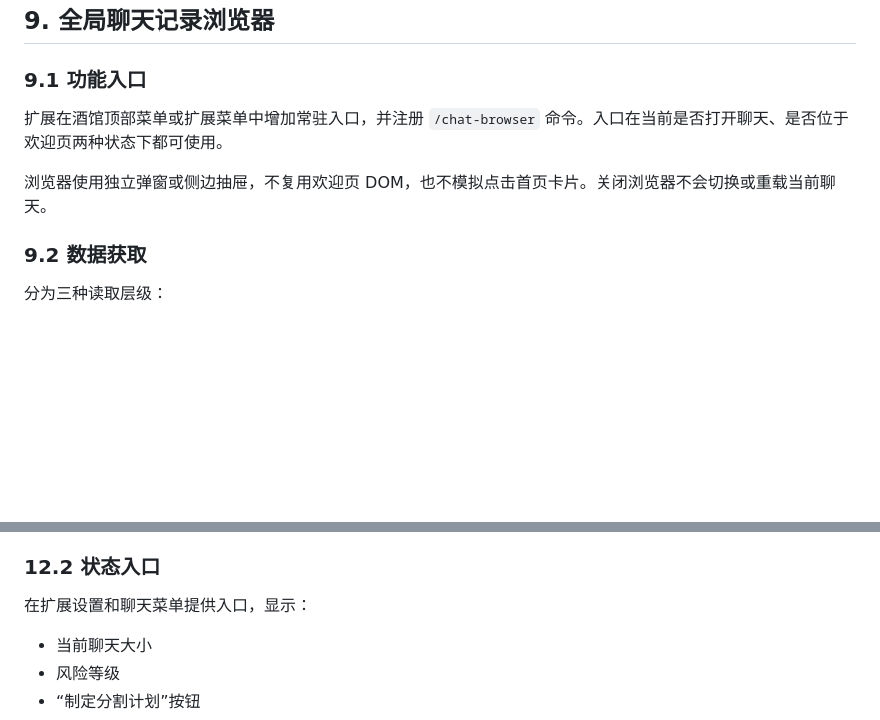
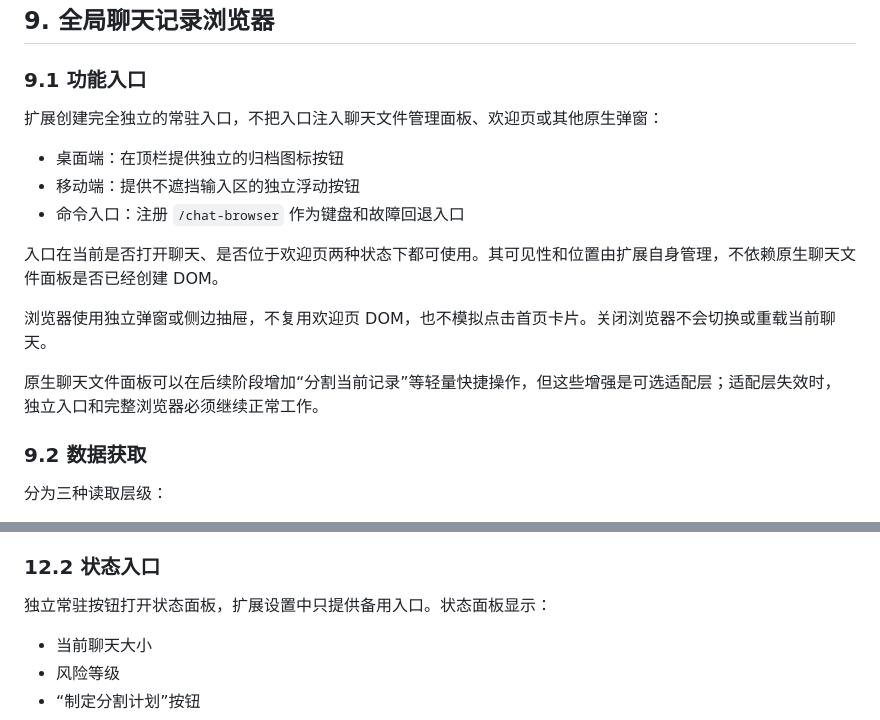
Before and after one commit to UnrealerNID/sillytavern-chat-manager, a Markdown page: docs/design.md, 2 parts joined by grey strips. Drawn GitHub-style; blank space fills up the shorter version.

Commit message:
docs: define independent chat browser entry

```diff
--- a/docs/design.md
+++ b/docs/design.md
@@ -388,9 +388,17 @@ UI 只有在 `verified` 时默认选中归属；`strong` 必须展示证据并
 
 ### 9.1 功能入口
 
-扩展在酒馆顶部菜单或扩展菜单中增加常驻入口，并注册 `/chat-browser` 命令。入口在当前是否打开聊天、是否位于欢迎页两种状态下都可使用。
+扩展创建完全独立的常驻入口，不把入口注入聊天文件管理面板、欢迎页或其他原生弹窗：
+
+- 桌面端：在顶栏提供独立的归档图标按钮
+- 移动端：提供不遮挡输入区的独立浮动按钮
+- 命令入口：注册 `/chat-browser` 作为键盘和故障回退入口
+
+入口在当前是否打开聊天、是否位于欢迎页两种状态下都可使用。其可见性和位置由扩展自身管理，不依赖原生聊天文件面板是否已经创建 DOM。
 
 浏览器使用独立弹窗或侧边抽屉，不复用欢迎页 DOM，也不模拟点击首页卡片。关闭浏览器不会切换或重载当前聊天。
+
+原生聊天文件面板可以在后续阶段增加“分割当前记录”等轻量快捷操作，但这些增强是可选适配层；适配层失效时，独立入口和完整浏览器必须继续正常工作。
 
 ### 9.2 数据获取
 
@@ -529,7 +537,7 @@ type ChatIndexEntry = {
 
 ### 12.2 状态入口
 
-在扩展设置和聊天菜单提供入口，显示：
+独立常驻按钮打开状态面板，扩展设置中只提供备用入口。状态面板显示：
 
 - 当前聊天大小
 - 风险等级
```
